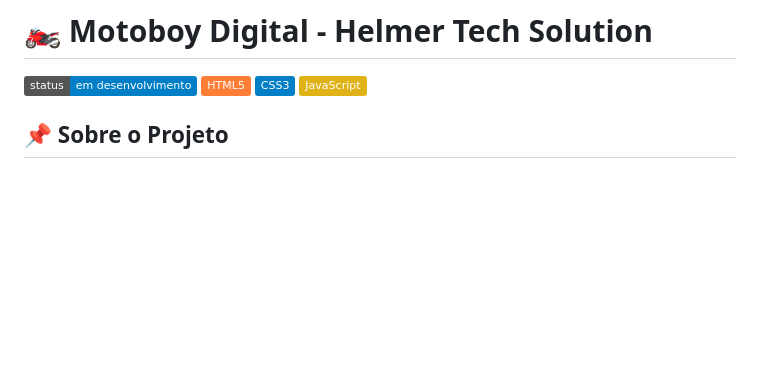
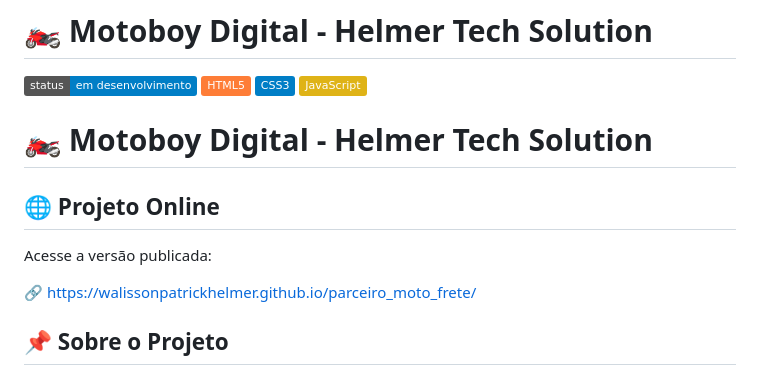
Before and after one commit to WalissonPatrickHelmer/parceiro_moto_frete, a Markdown page: README.md, the part around the change. Drawn GitHub-style; badges without logos; blank space fills up the shorter version.

Commit message:
pagina do projeto

```diff
--- a/README.md
+++ b/README.md
@@ -4,6 +4,14 @@
 ![HTML5](https://img.shields.io/badge/HTML5-orange)
 ![CSS3](https://img.shields.io/badge/CSS3-blue)
 ![JavaScript](https://img.shields.io/badge/JavaScript-yellow)
+
+# 🏍️ Motoboy Digital - Helmer Tech Solution
+
+## 🌐 Projeto Online
+
+Acesse a versão publicada:
+
+🔗 https://walissonpatrickhelmer.github.io/parceiro_moto_frete/
 
 ## 📌 Sobre o Projeto
 
```
